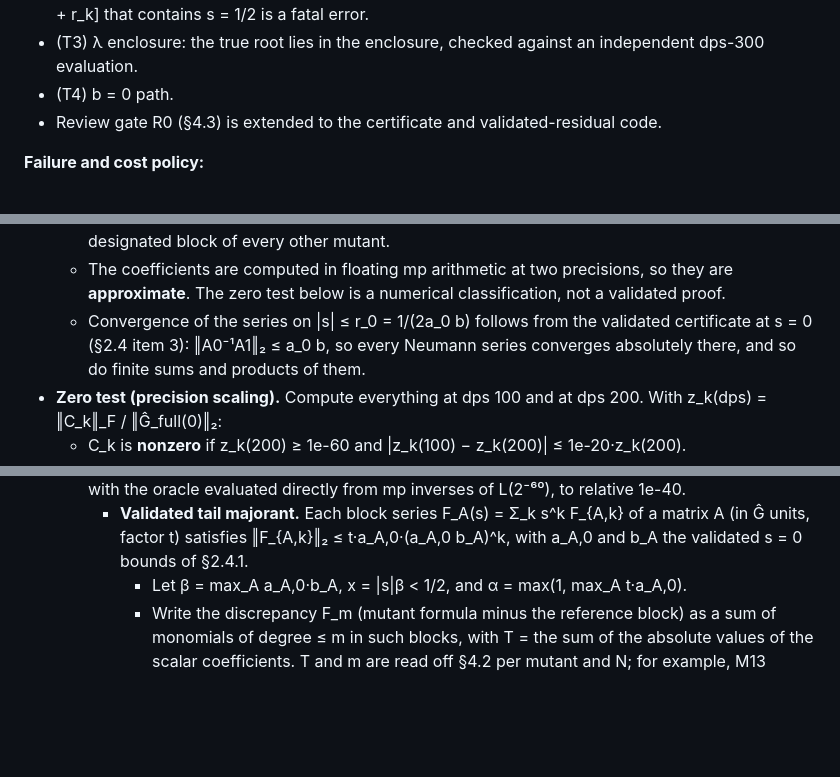
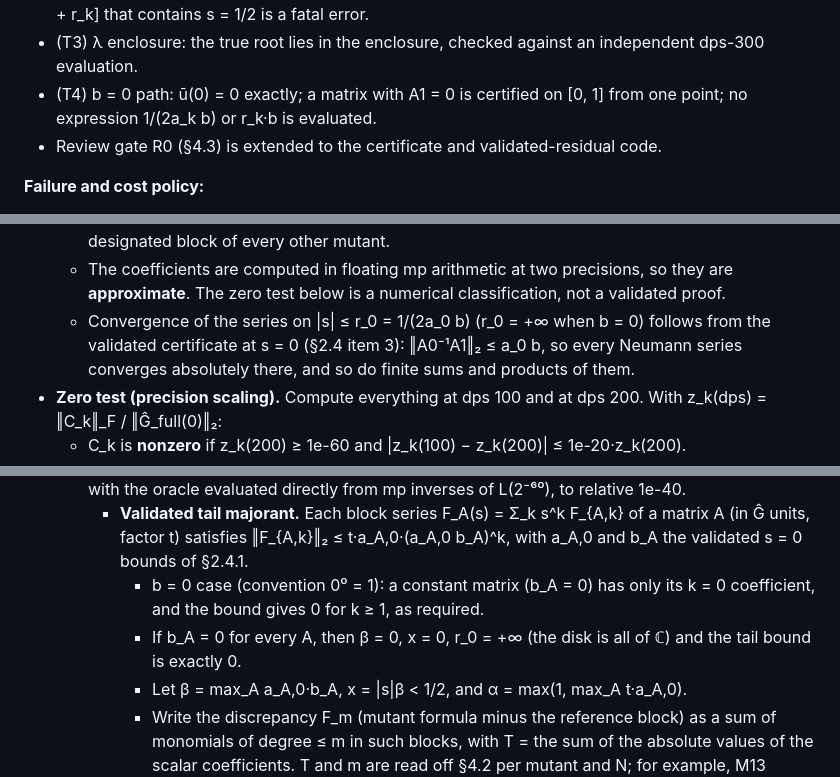
Before and after one commit to mrthnkzlrmk865-cmd/Quantum-Schrodinger-PINN, a Markdown page: experiments/wz_rgf_diagnostic/PREDICTIONS_coupling_scaling_v2.md, 3 parts joined by grey strips. Rendered like a GitHub page; blank space fills up the shorter version.

```diff
--- a/experiments/wz_rgf_diagnostic/PREDICTIONS_coupling_scaling_v2.md
+++ b/experiments/wz_rgf_diagnostic/PREDICTIONS_coupling_scaling_v2.md
@@ -279,7 +302,8 @@ complex s with |s − s_k| ≤ r_k. The coverage condition is checked in exact r
   covering must **not** be achieved across s = 1/2. Any certified interval [s_k − r_k, s_k + r_k] that contains s = 1/2 is a
   fatal error.
 - (T3) λ enclosure: the true root lies in the enclosure, checked against an independent dps-300 evaluation.
-- (T4) b = 0 path.
+- (T4) b = 0 path: ū(0) = 0 exactly; a matrix with A1 = 0 is certified on [0, 1] from one point; no expression 1/(2a_k b)
+  or r_k·b is evaluated.
 - Review gate R0 (§4.3) is extended to the certificate and validated-residual code.
 
 **Failure and cost policy:**
@@ -533,7 +557,7 @@ Expected ordering pairs (on-path, non-identical order mutants per N: N = 2 → 3
     other mutant.
   - The coefficients are computed in floating mp arithmetic at two precisions, so they are **approximate**. The zero test
     below is a numerical classification, not a validated proof.
-  - Convergence of the series on |s| ≤ r_0 = 1/(2a_0 b) follows from the validated certificate at s = 0 (§2.4 item 3):
+  - Convergence of the series on |s| ≤ r_0 = 1/(2a_0 b) (r_0 = +∞ when b = 0) follows from the validated certificate at s = 0 (§2.4 item 3):
     ‖A0⁻¹A1‖₂ ≤ a_0 b, so every Neumann series converges absolutely there, and so do finite sums and products of them.
 - **Zero test (precision scaling).** Compute everything at dps 100 and at dps 200. With z_k(dps) = ‖C_k‖_F / ‖Ĝ_full(0)‖₂:
   - C_k is **nonzero** if z_k(200) ≥ 1e-60 and |z_k(100) − z_k(200)| ≤ 1e-20·z_k(200).
@@ -551,6 +575,9 @@ Expected ordering pairs (on-path, non-identical order mutants per N: N = 2 → 3
     evaluated directly from mp inverses of L(2⁻⁶⁰), to relative 1e-40.
     - **Validated tail majorant.** Each block series F_A(s) = Σ_k s^k F_{A,k} of a matrix A (in Ĝ units, factor t)
       satisfies ‖F_{A,k}‖₂ ≤ t·a_A,0·(a_A,0 b_A)^k, with a_A,0 and b_A the validated s = 0 bounds of §2.4.1.
+      - b = 0 case (convention 0⁰ = 1): a constant matrix (b_A = 0) has only its k = 0 coefficient, and the bound gives 0
+        for k ≥ 1, as required.
+      - If b_A = 0 for every A, then β = 0, x = 0, r_0 = +∞ (the disk is all of ℂ) and the tail bound is exactly 0.
       - Let β = max_A a_A,0·b_A, x = |s|β < 1/2, and α = max(1, max_A t·a_A,0).
       - Write the discrepancy F_m (mutant formula minus the reference block) as a sum of monomials of degree ≤ m in such
         blocks, with T = the sum of the absolute values of the scalar coefficients. T and m are read off §4.2 per mutant
```
Also changed, not shown: other parts of experiments/wz_rgf_diagnostic/PREDICTIONS_coupling_scaling_v2.md (+27 -4 lines).
